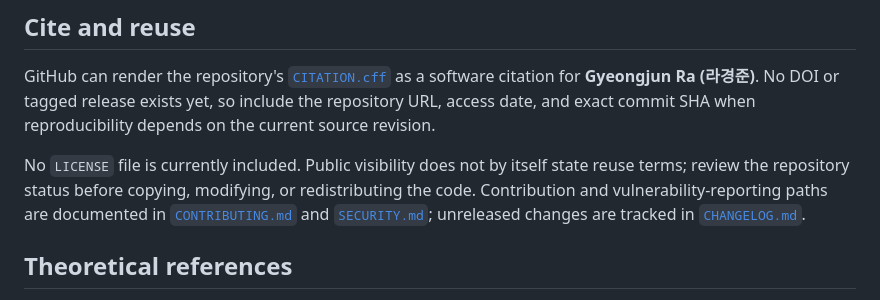
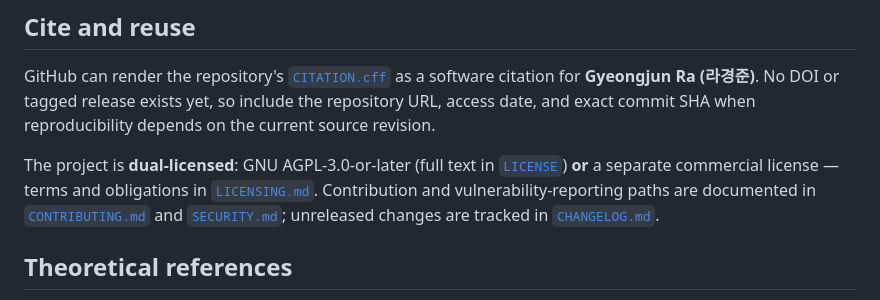
Before and after one commit to gj3447/lakatotree, a Markdown page: README.md, the part around the change. GitHub-like rendering.

```diff
--- a/README.md
+++ b/README.md
@@ -191,7 +191,7 @@ Lean requires its pinned toolchain. Database integration tests and the optional
 
 GitHub can render the repository's [`CITATION.cff`](CITATION.cff) as a software citation for **Gyeongjun Ra (라경준)**. No DOI or tagged release exists yet, so include the repository URL, access date, and exact commit SHA when reproducibility depends on the current source revision.
 
-No `LICENSE` file is currently included. Public visibility does not by itself state reuse terms; review the repository status before copying, modifying, or redistributing the code. Contribution and vulnerability-reporting paths are documented in [`CONTRIBUTING.md`](CONTRIBUTING.md) and [`SECURITY.md`](SECURITY.md); unreleased changes are tracked in [`CHANGELOG.md`](CHANGELOG.md).
+The project is **dual-licensed**: GNU AGPL-3.0-or-later (full text in [`LICENSE`](LICENSE)) **or** a separate commercial license — terms and obligations in [`LICENSING.md`](LICENSING.md). Contribution and vulnerability-reporting paths are documented in [`CONTRIBUTING.md`](CONTRIBUTING.md) and [`SECURITY.md`](SECURITY.md); unreleased changes are tracked in [`CHANGELOG.md`](CHANGELOG.md).
 
 ## Theoretical references
 
```
Also changed, not shown: CHANGELOG.md (+6 -0 lines), CONTRIBUTING.md (+4 -3 lines).
